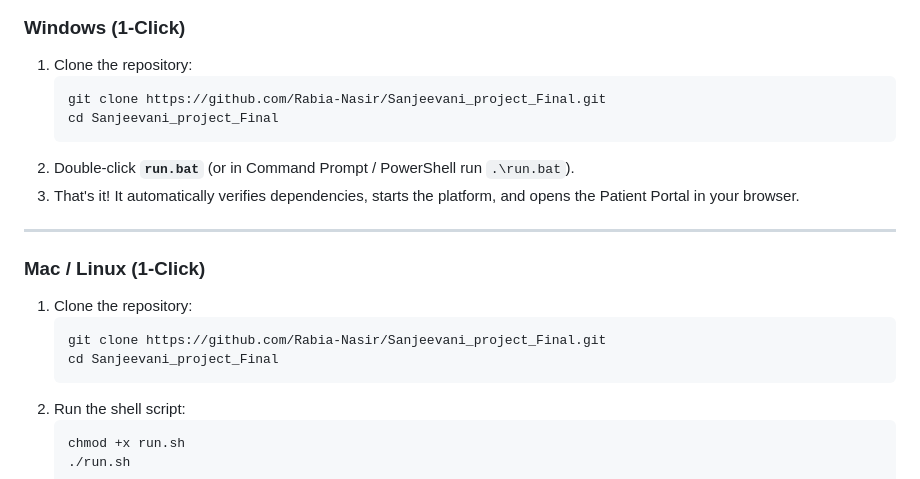
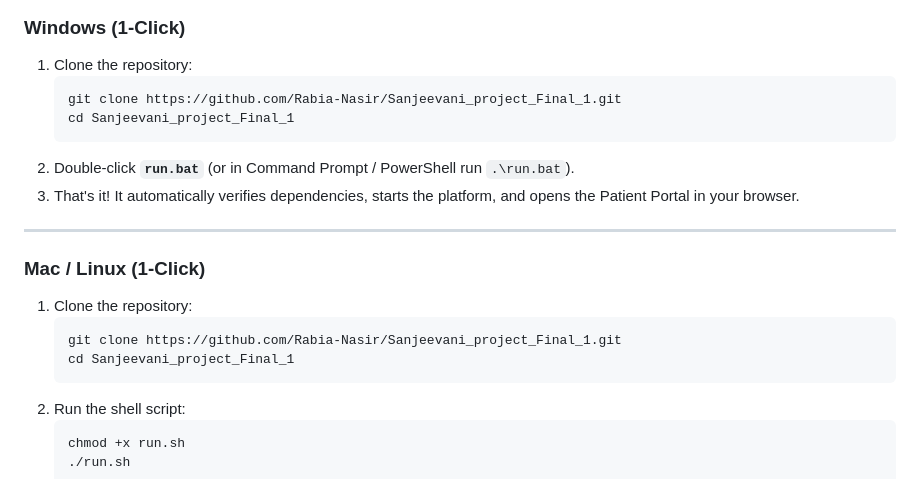
Before and after one commit to Rabia-Nasir/Sanjeevani_project_Final_1, a Markdown page: README.md, the part around the change. Rendered like a GitHub page.

Commit message:
Update clone commands in README for Sanjeevani_project_Final_1

````diff
--- a/README.md
+++ b/README.md
@@ -12,8 +12,8 @@ Anyone can clone and run this project immediately on their computer (Windows, ma
 ### Windows (1-Click)
 1. Clone the repository:
    ```cmd
-   git clone https://github.com/Rabia-Nasir/Sanjeevani_project_Final.git
-   cd Sanjeevani_project_Final
+   git clone https://github.com/Rabia-Nasir/Sanjeevani_project_Final_1.git
+   cd Sanjeevani_project_Final_1
    ```
 2. Double-click **`run.bat`** (or in Command Prompt / PowerShell run `.\run.bat`).
 3. That's it! It automatically verifies dependencies, starts the platform, and opens the Patient Portal in your browser.
@@ -23,8 +23,8 @@ Anyone can clone and run this project immediately on their computer (Windows, ma
 ### Mac / Linux (1-Click)
 1. Clone the repository:
    ```bash
-   git clone https://github.com/Rabia-Nasir/Sanjeevani_project_Final.git
-   cd Sanjeevani_project_Final
+   git clone https://github.com/Rabia-Nasir/Sanjeevani_project_Final_1.git
+   cd Sanjeevani_project_Final_1
    ```
 2. Run the shell script:
    ```bash
````
